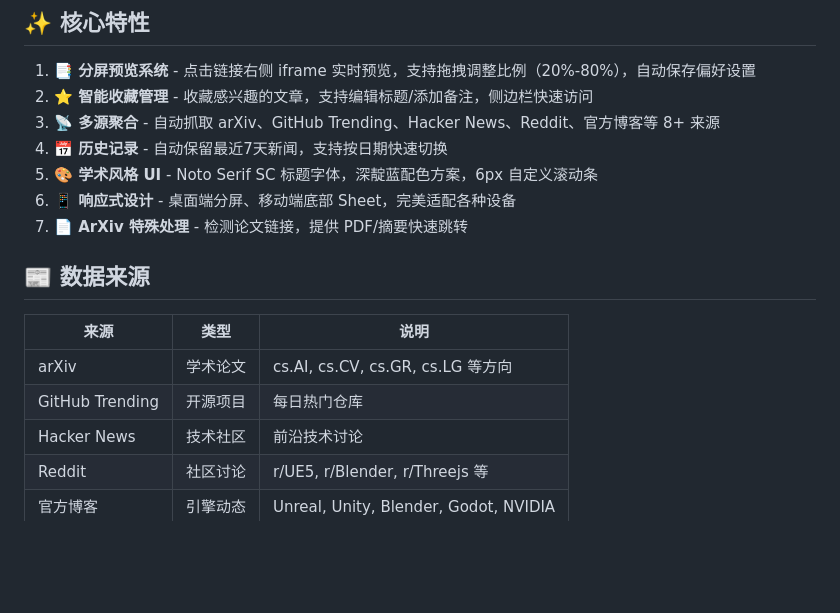
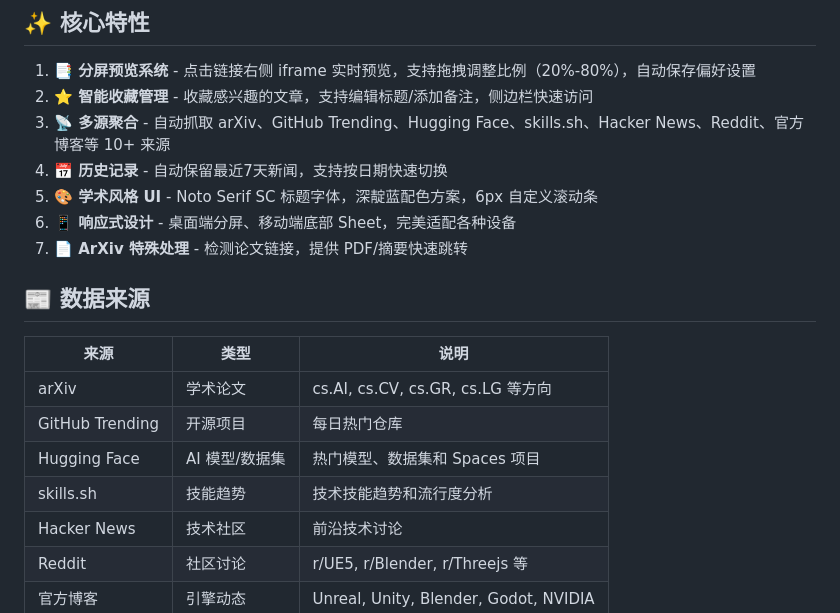
Before and after one commit to zq52xy/AI-CG-NEWS-UPDATE, a Markdown page: README.md, the part around the change. GitHub-like rendering; blank space fills up the shorter version.

Commit message:
docs: 更新数据来源 - 添加 Hugging Face 和 skills.sh
- 在数据来源表格中添加 Hugging Face（AI模型/数据集）
- 在数据来源表格中添加 skills.sh（技能趋势）
- 更新核心特性中的来源数量统计（8+ -> 10+）

```diff
--- a/README.md
+++ b/README.md
@@ -16,7 +16,7 @@
 
 1. **📑 分屏预览系统** - 点击链接右侧 iframe 实时预览，支持拖拽调整比例（20%-80%），自动保存偏好设置
 2. **⭐ 智能收藏管理** - 收藏感兴趣的文章，支持编辑标题/添加备注，侧边栏快速访问
-3. **📡 多源聚合** - 自动抓取 arXiv、GitHub Trending、Hacker News、Reddit、官方博客等 8+ 来源
+3. **📡 多源聚合** - 自动抓取 arXiv、GitHub Trending、Hugging Face、skills.sh、Hacker News、Reddit、官方博客等 10+ 来源
 4. **📅 历史记录** - 自动保留最近7天新闻，支持按日期快速切换
 5. **🎨 学术风格 UI** - Noto Serif SC 标题字体，深靛蓝配色方案，6px 自定义滚动条
 6. **📱 响应式设计** - 桌面端分屏、移动端底部 Sheet，完美适配各种设备
@@ -28,6 +28,8 @@
 |------|------|------|
 | arXiv | 学术论文 | cs.AI, cs.CV, cs.GR, cs.LG 等方向 |
 | GitHub Trending | 开源项目 | 每日热门仓库 |
+| Hugging Face | AI 模型/数据集 | 热门模型、数据集和 Spaces 项目 |
+| skills.sh | 技能趋势 | 技术技能趋势和流行度分析 |
 | Hacker News | 技术社区 | 前沿技术讨论 |
 | Reddit | 社区讨论 | r/UE5, r/Blender, r/Threejs 等 |
 | 官方博客 | 引擎动态 | Unreal, Unity, Blender, Godot, NVIDIA |
```
